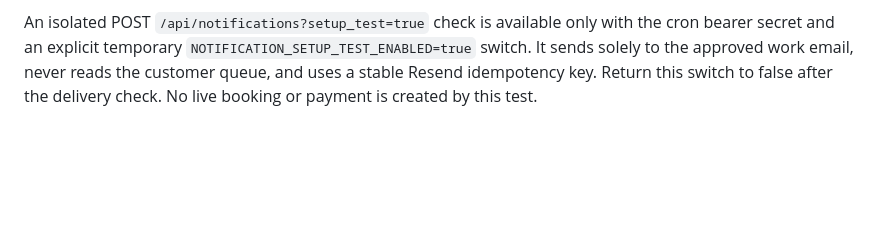
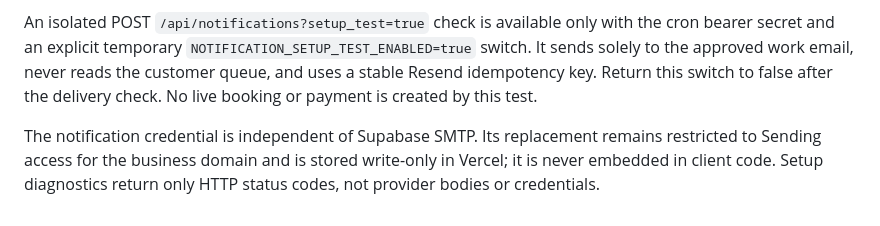
Before and after one commit to nunster3000/proverbs-31-cleaning, a Markdown page: docs/customer-notifications.md, the part around the change. Rendered like a GitHub page; blank space fills up the shorter version.

Commit message:
Refresh notification configuration and record credential isolation

```diff
--- a/docs/customer-notifications.md
+++ b/docs/customer-notifications.md
@@ -35,3 +35,5 @@ Apply migration 015 with approval, configure the scoped Resend key and cron/gues
 Migration 015 was applied and production permissions verified: anonymous/customer queue claims denied, service-role claims allowed, and zero queued messages at connection time. Supabase Magic Link and Confirm Signup templates now match the versioned templates in `supabase/email-templates/`. The notification Resend key and cron/guest secrets are Production-only Vercel secrets. Public sign-in, signup, guest access, and normal notifications remain disabled.
 
 An isolated POST `/api/notifications?setup_test=true` check is available only with the cron bearer secret and an explicit temporary `NOTIFICATION_SETUP_TEST_ENABLED=true` switch. It sends solely to the approved work email, never reads the customer queue, and uses a stable Resend idempotency key. Return this switch to false after the delivery check. No live booking or payment is created by this test.
+
+The notification credential is independent of Supabase SMTP. Its replacement remains restricted to Sending access for the business domain and is stored write-only in Vercel; it is never embedded in client code. Setup diagnostics return only HTTP status codes, not provider bodies or credentials.
```
